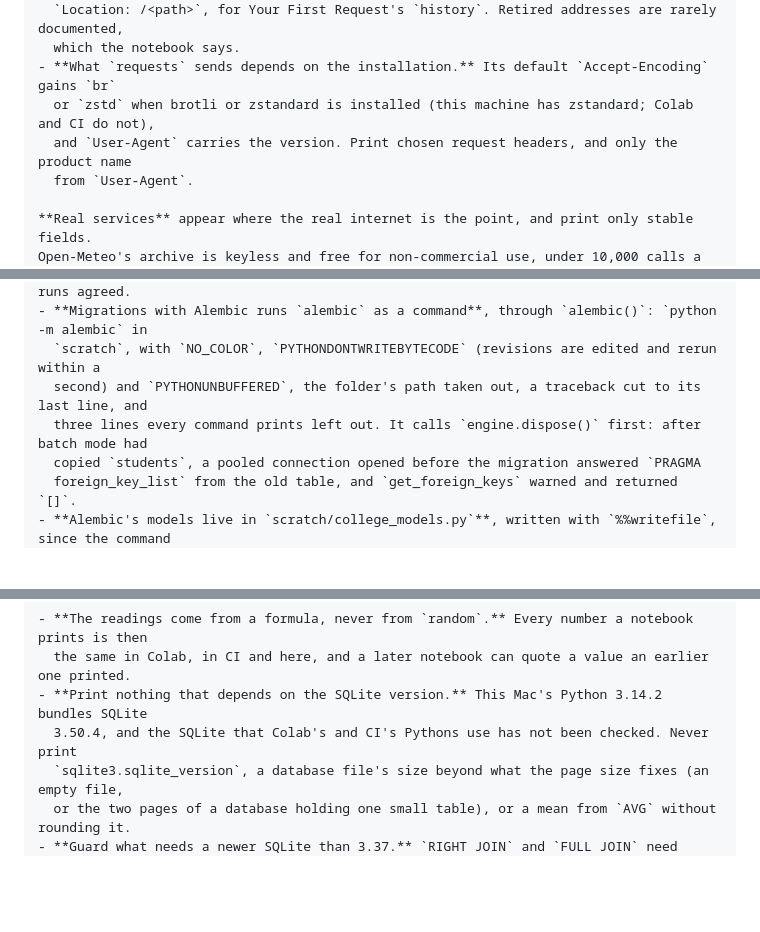
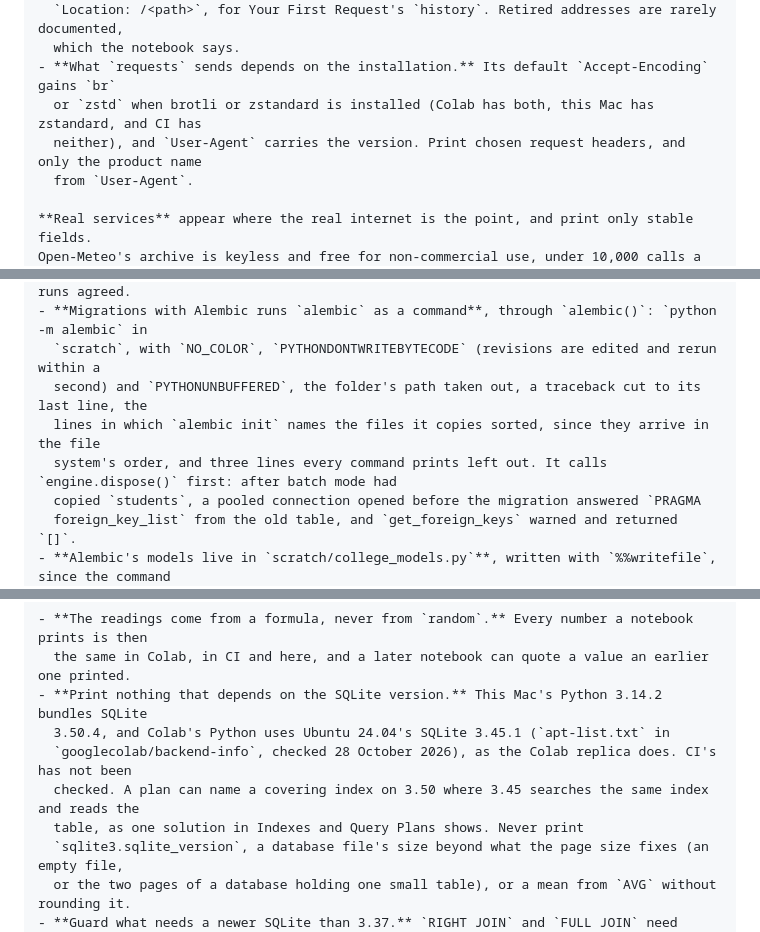
Before and after one commit to johnfisher-ai/Python-Visual-Guides, a Markdown page: CLAUDE.md, 3 parts joined by grey strips. Rendered like a GitHub page; blank space fills up the shorter version.

```diff
--- a/CLAUDE.md
+++ b/CLAUDE.md
@@ -695,8 +698,8 @@ is only this mode: Colab, local Jupyter and CI all behave the same.
   `Location: /<path>`, for Your First Request's `history`. Retired addresses are rarely documented,
   which the notebook says.
 - **What `requests` sends depends on the installation.** Its default `Accept-Encoding` gains `br`
-  or `zstd` when brotli or zstandard is installed (this machine has zstandard; Colab and CI do not),
-  and `User-Agent` carries the version. Print chosen request headers, and only the product name
+  or `zstd` when brotli or zstandard is installed (Colab has both, this Mac has zstandard, and CI has
+  neither), and `User-Agent` carries the version. Print chosen request headers, and only the product name
   from `User-Agent`.
 
 **Real services** appear where the real internet is the point, and print only stable fields.
@@ -977,8 +987,9 @@ join needs an unmatched row adds one. The data comes from lists and a formula in
   term names a later cell used, and every count printed 0; the build passed, since both runs agreed.
 - **Migrations with Alembic runs `alembic` as a command**, through `alembic()`: `python -m alembic` in
   `scratch`, with `NO_COLOR`, `PYTHONDONTWRITEBYTECODE` (revisions are edited and rerun within a
-  second) and `PYTHONUNBUFFERED`, the folder's path taken out, a traceback cut to its last line, and
-  three lines every command prints left out. It calls `engine.dispose()` first: after batch mode had
+  second) and `PYTHONUNBUFFERED`, the folder's path taken out, a traceback cut to its last line, the
+  lines in which `alembic init` names the files it copies sorted, since they arrive in the file
+  system's order, and three lines every command prints left out. It calls `engine.dispose()` first: after batch mode had
   copied `students`, a pooled connection opened before the migration answered `PRAGMA
   foreign_key_list` from the old table, and `get_foreign_keys` warned and returned `[]`.
 - **Alembic's models live in `scratch/college_models.py`**, written with `%%writefile`, since the command
@@ -1372,7 +1383,10 @@ repeat a sentence and score the same, so every ranked query orders by `rank, row
 - **The readings come from a formula, never from `random`.** Every number a notebook prints is then
   the same in Colab, in CI and here, and a later notebook can quote a value an earlier one printed.
 - **Print nothing that depends on the SQLite version.** This Mac's Python 3.14.2 bundles SQLite
-  3.50.4, and the SQLite that Colab's and CI's Pythons use has not been checked. Never print
+  3.50.4, and Colab's Python uses Ubuntu 24.04's SQLite 3.45.1 (`apt-list.txt` in
+  `googlecolab/backend-info`, checked 28 October 2026), as the Colab replica does. CI's has not been
+  checked. A plan can name a covering index on 3.50 where 3.45 searches the same index and reads the
+  table, as one solution in Indexes and Query Plans shows. Never print
   `sqlite3.sqlite_version`, a database file's size beyond what the page size fixes (an empty file,
   or the two pages of a database holding one small table), or a mean from `AVG` without rounding it.
 - **Guard what needs a newer SQLite than 3.37.** `RIGHT JOIN` and `FULL JOIN` need 3.39.0, so Joins
```
Also changed, not shown: other parts of CLAUDE.md (+31 -21 lines).
